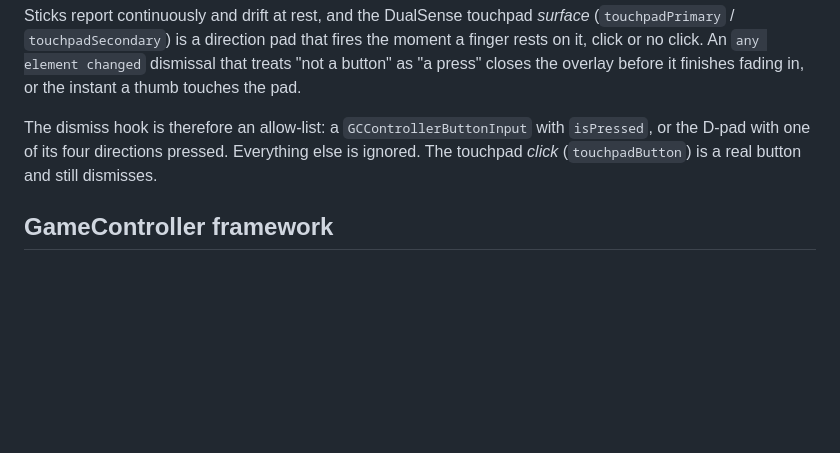
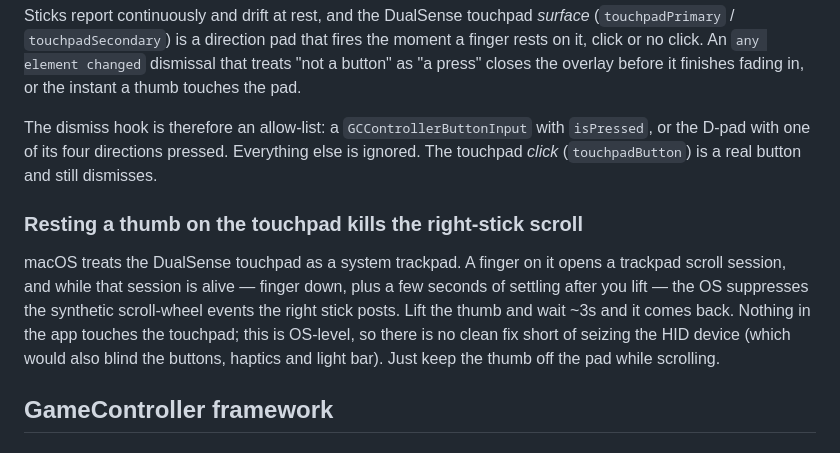
Before and after one commit to SunkyYang/vibe-controller, a Markdown page: docs/pitfalls.md, the part around the change. Drawn GitHub-style; blank space fills up the shorter version.

Commit message:
Note: touchpad touch suppresses right-stick scroll (macOS trackpad session)
Co-Authored-By: Claude Fable 5 <noreply@anthropic.com>
Claude-Session: https://claude.ai/code/session_01KeYxFr2NfZsH56jm8NFY2J

```diff
--- a/docs/pitfalls.md
+++ b/docs/pitfalls.md
@@ -167,6 +167,16 @@ The dismiss hook is therefore an allow-list: a `GCControllerButtonInput` with
 else is ignored. The touchpad *click* (`touchpadButton`) is a real button and
 still dismisses.
 
+### Resting a thumb on the touchpad kills the right-stick scroll
+
+macOS treats the DualSense touchpad as a system trackpad. A finger on it opens
+a trackpad scroll session, and while that session is alive — finger down, plus
+a few seconds of settling after you lift — the OS suppresses the synthetic
+scroll-wheel events the right stick posts. Lift the thumb and wait ~3s and it
+comes back. Nothing in the app touches the touchpad; this is OS-level, so there
+is no clean fix short of seizing the HID device (which would also blind the
+buttons, haptics and light bar). Just keep the thumb off the pad while scrolling.
+
 ## GameController framework
 
 ### Apple's names for Create/Options are the reverse of Sony's
```
